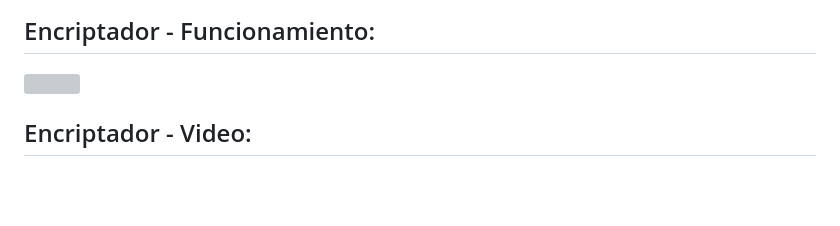
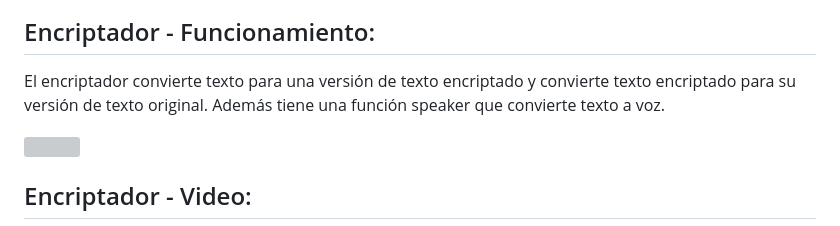
Before and after one commit to carla-rossetti/ENCRIPTADOR-DE-TEXTO.github.io, a Markdown page: README.md, the part around the change. Rendered like a GitHub page; blank space fills up the shorter version; grey boxes are pictures that could not be loaded.

```diff
--- a/README.md
+++ b/README.md
@@ -41,7 +41,7 @@
 
 <h2>Encriptador - Funcionamiento:</h2>
 
-<p></p>
+<p>El encriptador convierte texto para una versión de texto encriptado y convierte texto encriptado para su versión de texto original. Además tiene una función speaker que convierte texto a voz.</p>
 
 <img src="">
 
```
